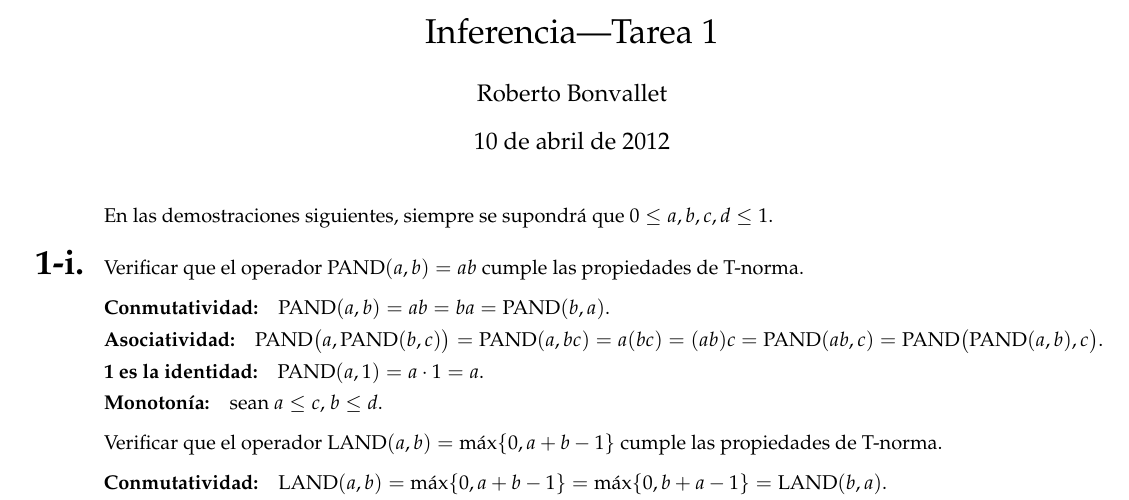
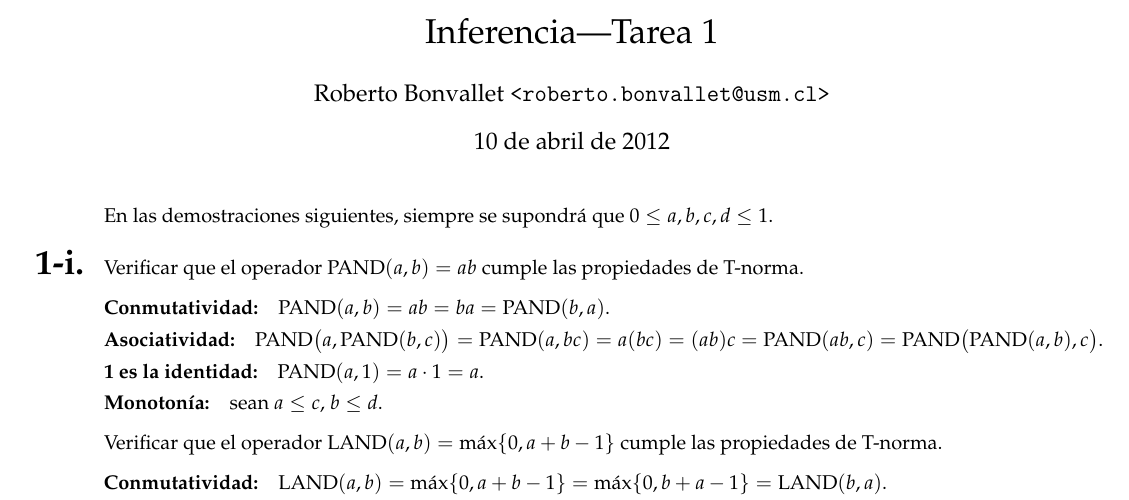
Before and after one commit to rbonvall/tareas-inferencia, a LaTeX problem sheet (tarea-1.tex): part of the page, cut so that both start at the same text. Compiled offline with pdfLaTeX.

Commit message:
Mi emilio

```diff
--- a/tarea-1.tex
+++ b/tarea-1.tex
@@ -16,7 +16,7 @@
 \parindent 0pt
 
 \title{Inferencia---Tarea 1}
-\author{Roberto Bonvallet}
+\author{Roberto Bonvallet \texttt{<roberto.bonvallet@usm.cl>}}
 \date{10 de abril de 2012}
 
 \begin{document}
```
